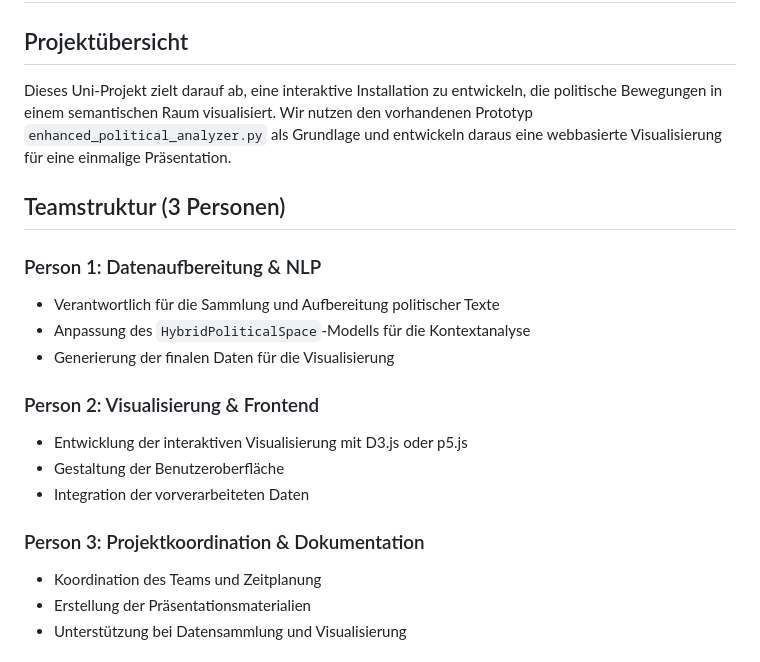
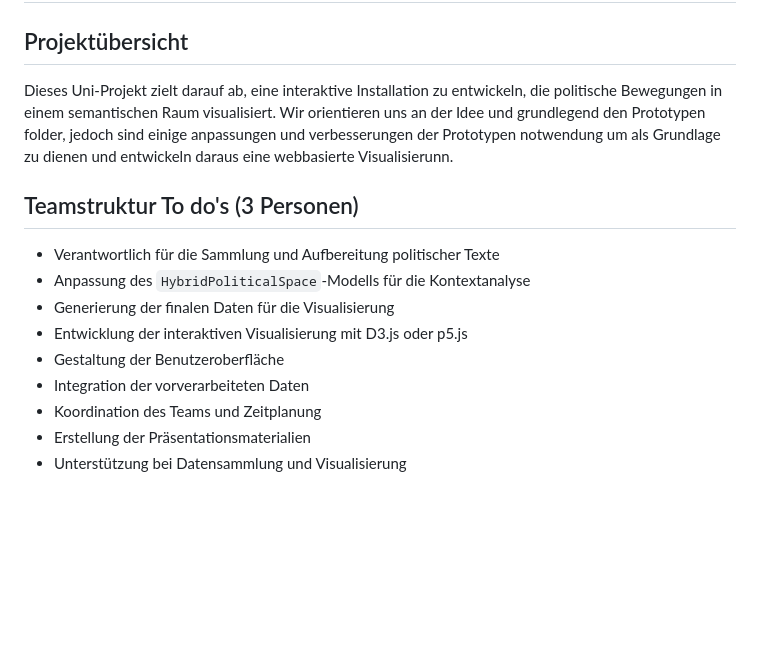
Before and after one commit to Elricettmueller2/PoliticalLatentSpace, a Markdown page: projekt_planung.md, the part around the change. GitHub-like rendering; blank space fills up the shorter version.

Commit message:
Docs: Slight adjustments for Clarity

```diff
--- a/projekt_planung.md
+++ b/projekt_planung.md
@@ -1,21 +1,16 @@
 # Political Latent Space Visualizer - Projektplanung
 
 ## Projektübersicht
-Dieses Uni-Projekt zielt darauf ab, eine interaktive Installation zu entwickeln, die politische Bewegungen in einem semantischen Raum visualisiert. Wir nutzen den vorhandenen Prototyp `enhanced_political_analyzer.py` als Grundlage und entwickeln daraus eine webbasierte Visualisierung für eine einmalige Präsentation.
+Dieses Uni-Projekt zielt darauf ab, eine interaktive Installation zu entwickeln, die politische Bewegungen in einem semantischen Raum visualisiert. Wir orientieren uns an der Idee und grundlegend den Prototypen folder, jedoch sind einige anpassungen und verbesserungen der Prototypen notwendung um als Grundlage zu dienen und entwickeln daraus eine webbasierte Visualisierunn.
 
-## Teamstruktur (3 Personen)
+## Teamstruktur To do's (3 Personen)
 
-### Person 1: Datenaufbereitung & NLP
 - Verantwortlich für die Sammlung und Aufbereitung politischer Texte
 - Anpassung des `HybridPoliticalSpace`-Modells für die Kontextanalyse
 - Generierung der finalen Daten für die Visualisierung
-
-### Person 2: Visualisierung & Frontend
 - Entwicklung der interaktiven Visualisierung mit D3.js oder p5.js
 - Gestaltung der Benutzeroberfläche
 - Integration der vorverarbeiteten Daten
-
-### Person 3: Projektkoordination & Dokumentation
 - Koordination des Teams und Zeitplanung
 - Erstellung der Präsentationsmaterialien
 - Unterstützung bei Datensammlung und Visualisierung
```
